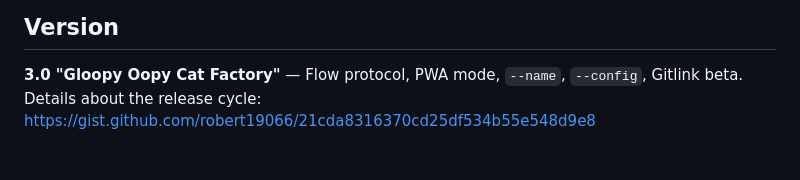
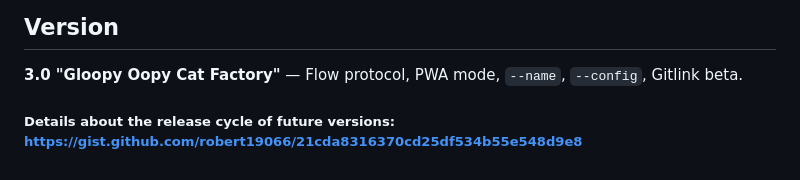
Before and after one commit to robert19066/Bonboneka, a Markdown page: README.md, the part around the change. Drawn GitHub-style.

Commit message:
Update release cycle details in README

```diff
--- a/README.md
+++ b/README.md
@@ -212,4 +212,4 @@ MAIN_JAVA_REL_PATH = "app/src/main/java/exampleWV/app/Main.java"
 ## Version
 
 **3.0 "Gloopy Oopy Cat Factory"** — Flow protocol, PWA mode, `--name`, `--config`, Gitlink beta.
-Details about the release cycle: https://gist.github.com/robert19066/21cda8316370cd25df534b55e548d9e8
+##### Details about the release cycle of future versions: https://gist.github.com/robert19066/21cda8316370cd25df534b55e548d9e8
```
